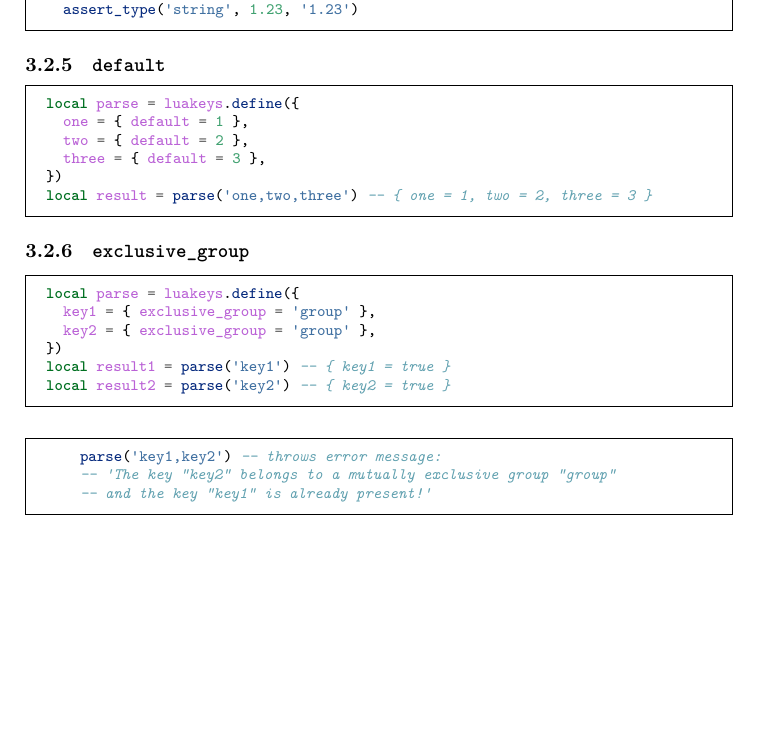
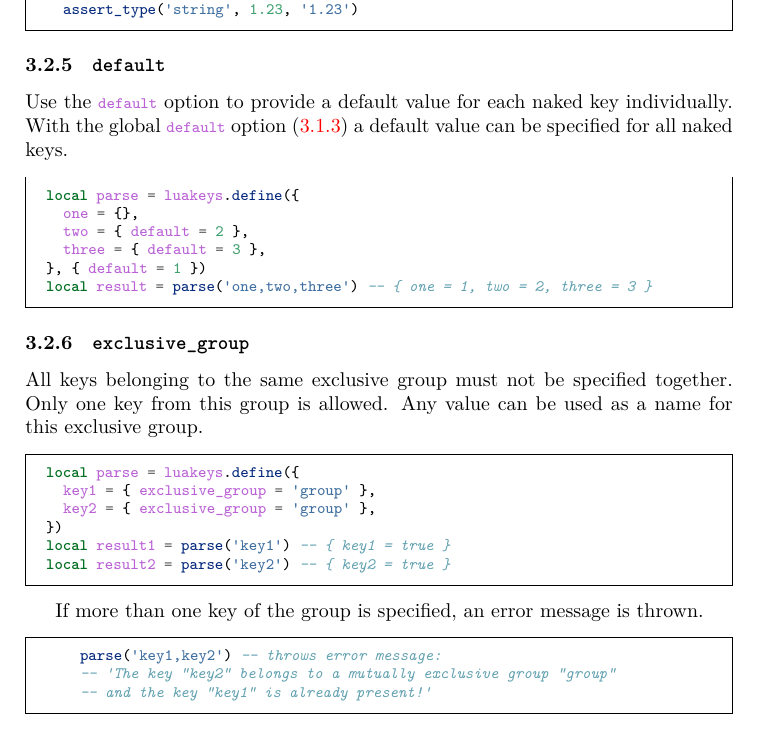
Before and after one commit to Josef-Friedrich/luakeys, a LaTeX document (luakeys-doc.tex): part of page 12 of 49, cut so that both start at the same text, the shorter picture padded with empty space. Compiled offline with LuaLaTeX.

Commit message:
Add some docs

```diff
--- a/luakeys-doc.tex
+++ b/luakeys-doc.tex
@@ -665,6 +667,16 @@ as the value.
 
 \subsubsection{\texttt{default}}
 
+% Verwenden Sie die Option „\lua{default}“, um für jeden nackten Schlüssel
+% einzeln einen Standardwert bereit zu stellen.
+Use the \lua{default} option to provide a default value for each naked
+key individually.
+%
+% Mit der globalen \lua{default} Option kann für alle nackten Schlüssel ein
+% Standardwert vorgegeben werden.
+With the global \lua{default} option (\ref{option-default}) a default
+value can be specified for all naked keys.
+
 \InputLuaExample[firstline=4,lastline=9]{definitions/options/default.lua}
 
 %%
@@ -673,7 +685,24 @@ as the value.
 
 \subsubsection{\texttt{exclusive\_group}}
 
+% Alle Schlüssel, die der gleichen ausschließenden Gruppe angehören,
+% dürfen nicht gemeinsam angegeben werden.
+All keys belonging to the same exclusive group must not be specified
+together.
+%
+% Nur ein Schlüssel aus dieser Gruppe ist erlaubt.
+Only one key from this group is allowed.
+%
+% Als Name für diese ausschließende Gruppe kann irgend ein beliebiger
+% Wert verwendet werden.
+Any value can be used as a name for this exclusive group.
+
 \InputLuaExample[firstline=4,lastline=9]{definitions/options/exclusive-group.lua}
+
+% Werden mehrer Schlüssel der Gruppe angegeben, so wird eine
+% Fehlermeldung geworfen.
+If more than one key of the group is specified, an error message is
+thrown.
 
 \InputLuaExample[firstline=21,lastline=23]{definitions/options/exclusive-group.lua}
 
```
Also changed, not shown: examples/definitions/options/default.lua (+2 -2 lines), luakeys-doc.tex (2 more changed lines), 1 other file.
